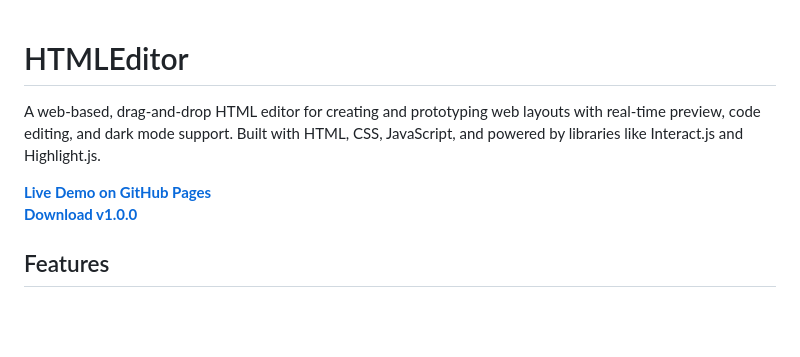
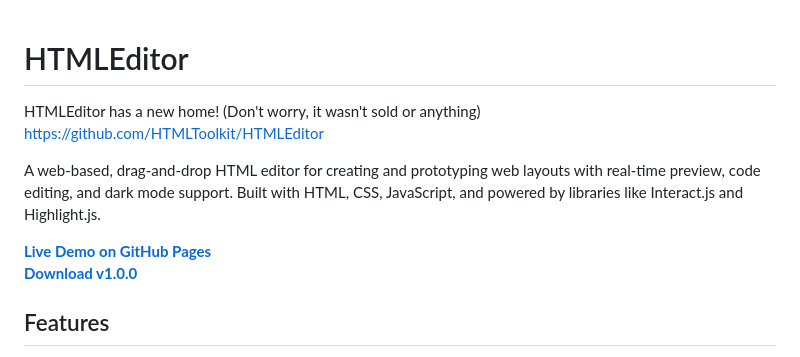
Before and after one commit to NellowTCS/HTMLEditor, a Markdown page: README.md, the part around the change printed below. Rendered like a GitHub page; blank space fills up the shorter version.

```diff
--- a/README.md
+++ b/README.md
@@ -1,4 +1,15 @@
 # HTMLEditor
+
+
+
+
+
+HTMLEditor has a new home!
+(Don't worry, it wasn't sold or anything)
+https://github.com/HTMLToolkit/HTMLEditor
+
+
+
 
 A web-based, drag-and-drop HTML editor for creating and prototyping web layouts with real-time preview, code editing, and dark mode support. Built with HTML, CSS, JavaScript, and powered by libraries like Interact.js and Highlight.js.
 
```
Also changed, not shown: other parts of README.md (+1 -1 lines).
